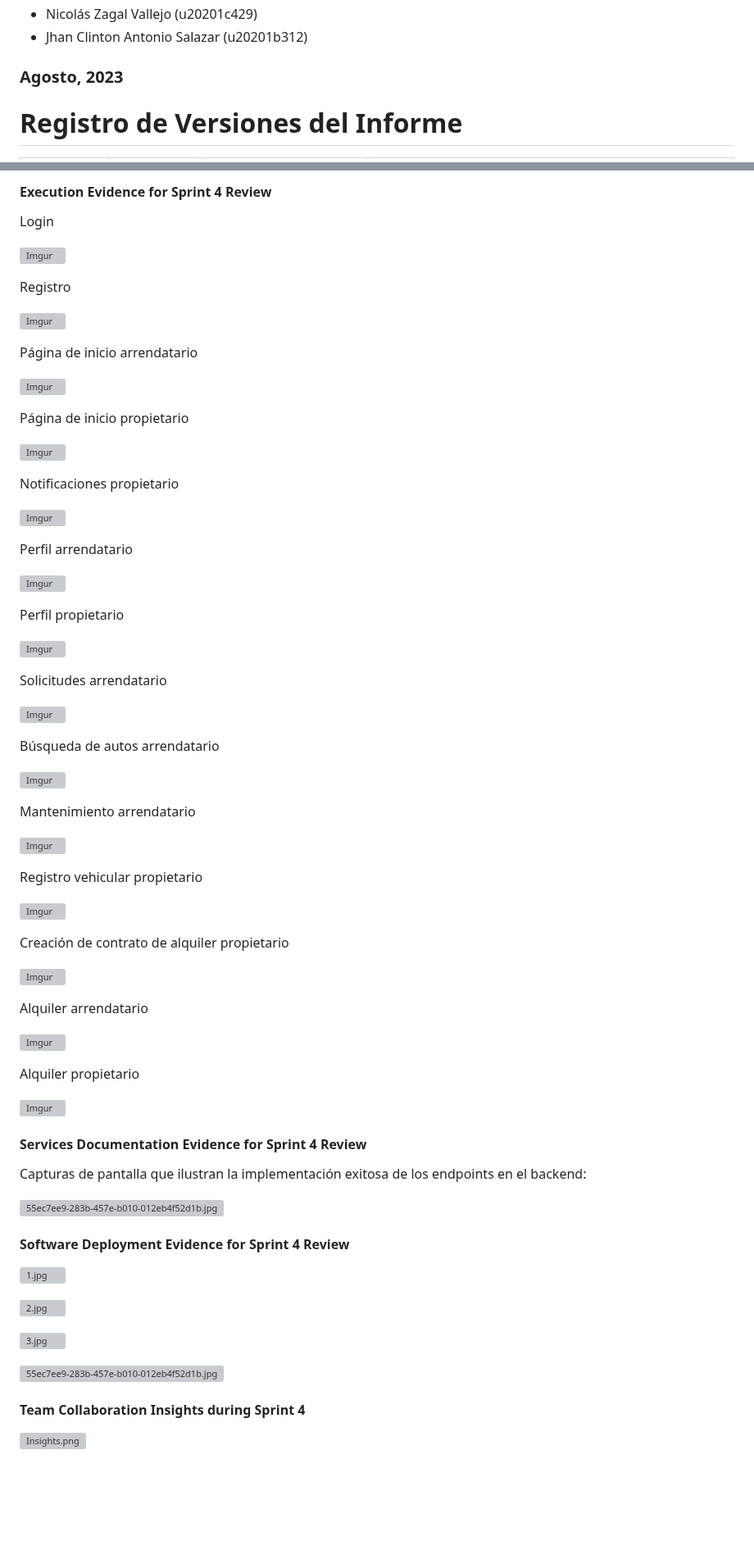
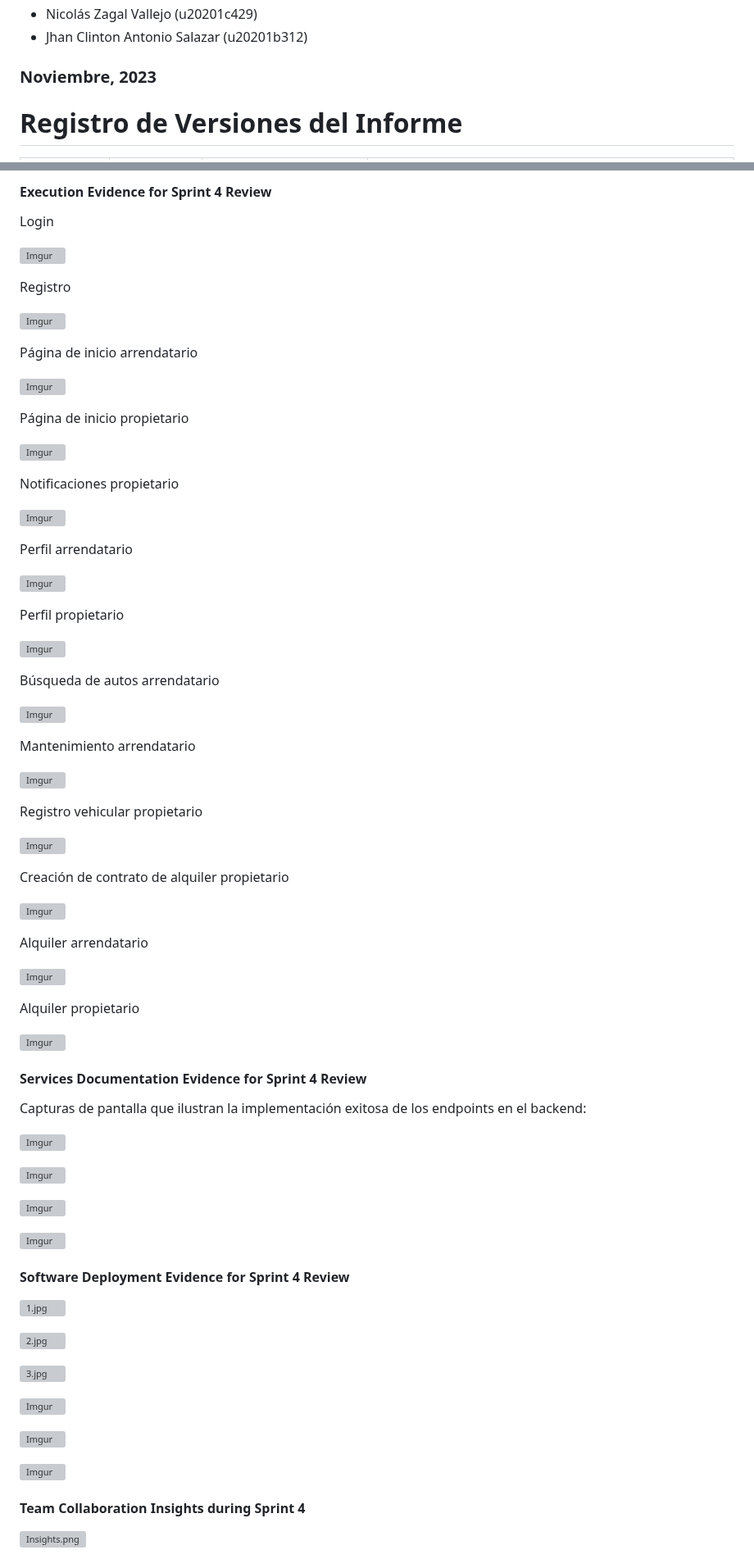
Before and after one commit to asjhanc/Project-Report, a Markdown page: README.md, 2 parts joined by grey strips. Shown at 82% size. Drawn GitHub-style; blank space fills up the shorter version; grey boxes are pictures that could not be loaded.

```diff
--- a/README.md
+++ b/README.md
@@ -25,7 +25,7 @@
   <li>Jhan Clinton Antonio Salazar (u20201b312)</li>
 </ul>
 
-**<h3>Agosto, 2023</h3>**
+**<h3>Noviembre, 2023</h3>**
 
 # Registro de Versiones del Informe
 
@@ -3329,11 +3336,7 @@ Perfil arrendatario
 
 Perfil propietario
 
-![Imgur](https://i.imgur.com/cOX5t5u.png)
-
-Solicitudes arrendatario
-
-![Imgur](https://i.imgur.com/efGqnl7.png)
+![Imgur](https://i.imgur.com/iWC67yB.png)
 
 Búsqueda de autos arrendatario
 
@@ -3364,7 +3367,13 @@ Alquiler propietario
 
 Capturas de pantalla que ilustran la implementación exitosa de los endpoints en el backend:
 
-[![55ec7ee9-283b-457e-b010-012eb4f52d1b.jpg](https://i.postimg.cc/gJ9qvwqv/55ec7ee9-283b-457e-b010-012eb4f52d1b.jpg)](https://postimg.cc/hJrdntYj)
+![Imgur](https://i.imgur.com/ndAHMlP.png)
+
+![Imgur](https://i.imgur.com/dgfUU0i.png)
+
+![Imgur](https://i.imgur.com/avyEiq5.png)
+
+![Imgur](https://i.imgur.com/RS3S5MJ.png)
 
 #### Software Deployment Evidence for Sprint 4 Review
 
@@ -3374,7 +3383,11 @@ Capturas de pantalla que ilustran la implementación exitosa de los endpoints en
 
 [![3.jpg](https://i.postimg.cc/4yHrdH5j/3.jpg)](https://postimg.cc/H8HSvxFt)
 
-[![55ec7ee9-283b-457e-b010-012eb4f52d1b.jpg](https://i.postimg.cc/gJ9qvwqv/55ec7ee9-283b-457e-b010-012eb4f52d1b.jpg)](https://postimg.cc/hJrdntYj)
+![Imgur](https://i.imgur.com/CcXXtlE.png)
+
+![Imgur](https://i.imgur.com/NEuCD4z.png)
+
+![Imgur](https://i.imgur.com/SLaut7w.png)
 
 #### Team Collaboration Insights during Sprint 4
 
```
Also changed, not shown: other parts of README.md (+34 -17 lines).
